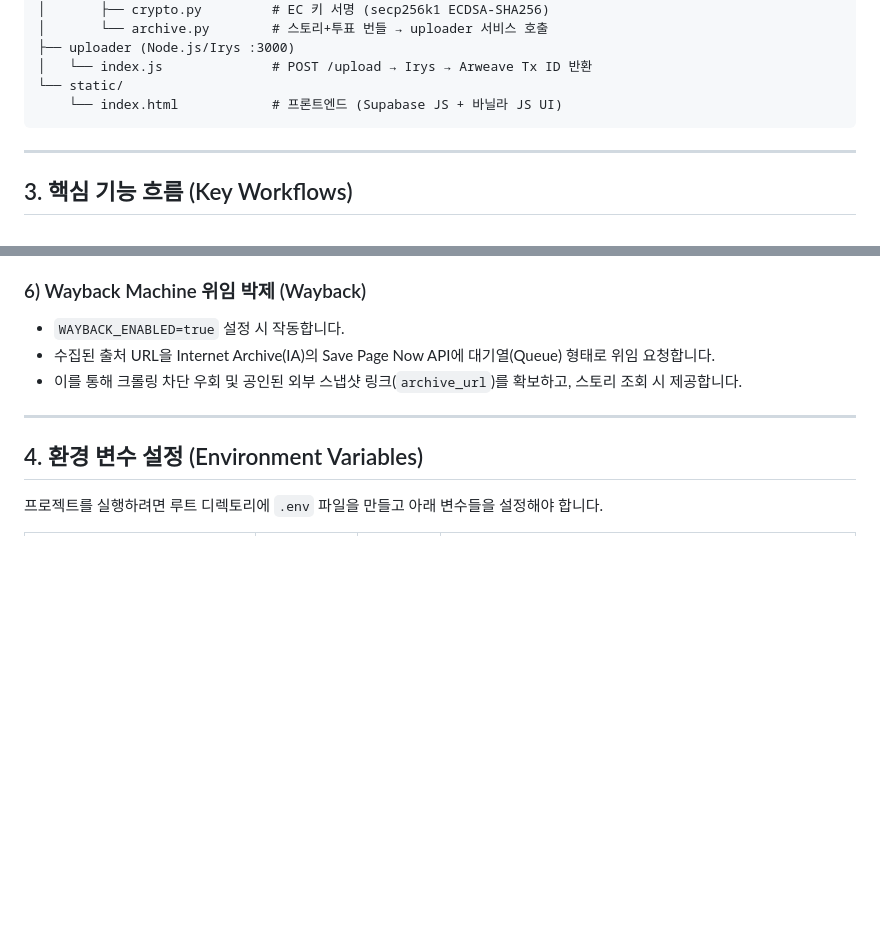
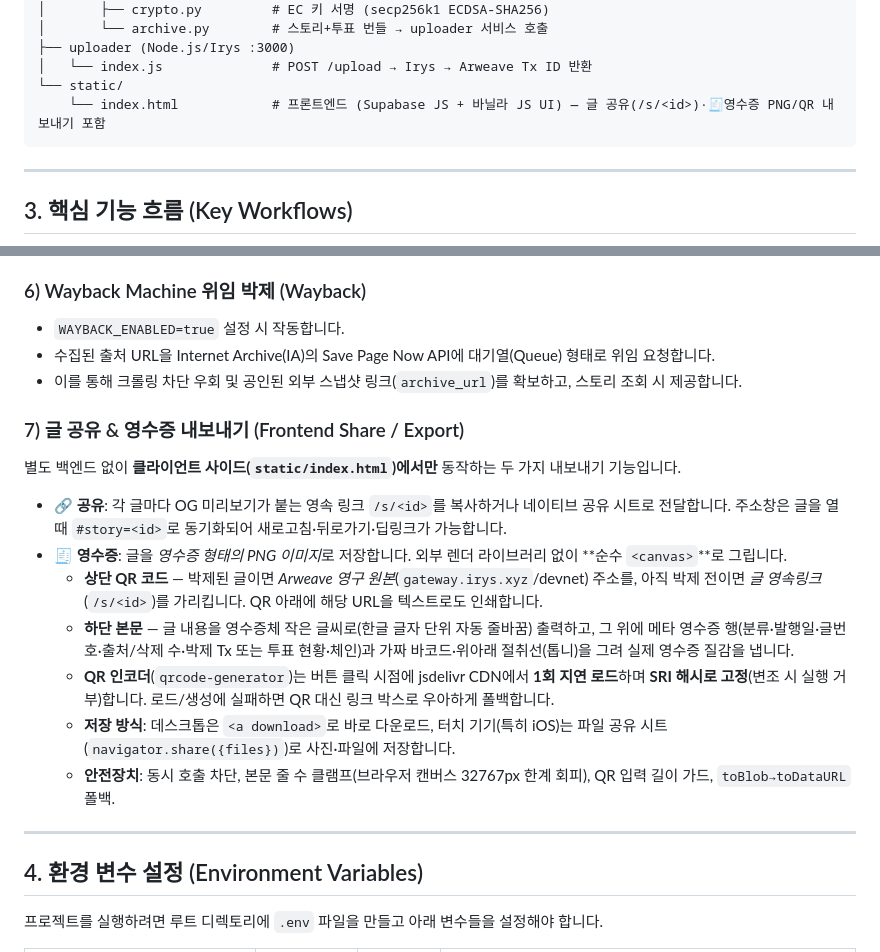
Before and after one commit to tomeido/HeartCritiqueEAS, a Markdown page: README.md, 2 parts joined by grey strips. GitHub-like rendering; blank space fills up the shorter version.

Commit message:
docs/readme: 글 공유(/s/<id>) & 🧾 영수증 PNG/QR 내보내기 기능 문서화
핵심 기능 흐름에 7) Frontend Share/Export 추가 — 영수증=순수 canvas,
QR은 박제 시 Arweave gateway·미박제 시 /s/<id>, qrcode-generator SRI 핀
지연로드+폴백, 데스크톱 다운로드/모바일 공유 시트. 디렉토리 구조 주석도 갱신.

Co-Authored-By: Claude Opus 4.8 <noreply@anthropic.com>

````diff
--- a/README.md
+++ b/README.md
@@ -61,7 +61,7 @@ Docker
 ├── uploader (Node.js/Irys :3000)
 │   └── index.js              # POST /upload → Irys → Arweave Tx ID 반환
 └── static/
-    └── index.html            # 프론트엔드 (Supabase JS + 바닐라 JS UI)
+    └── index.html            # 프론트엔드 (Supabase JS + 바닐라 JS UI) — 글 공유(/s/<id>)·🧾영수증 PNG/QR 내보내기 포함
 ```
 
 ---
@@ -124,6 +124,18 @@ Docker
 - `WAYBACK_ENABLED=true` 설정 시 작동합니다.
 - 수집된 출처 URL을 Internet Archive(IA)의 Save Page Now API에 대기열(Queue) 형태로 위임 요청합니다.
 - 이를 통해 크롤링 차단 우회 및 공인된 외부 스냅샷 링크(`archive_url`)를 확보하고, 스토리 조회 시 제공합니다.
+
+### 7) 글 공유 & 영수증 내보내기 (Frontend Share / Export)
+
+별도 백엔드 없이 **클라이언트 사이드(`static/index.html`)에서만** 동작하는 두 가지 내보내기 기능입니다.
+
+- **🔗 공유**: 각 글마다 OG 미리보기가 붙는 영속 링크 `/s/<id>`를 복사하거나 네이티브 공유 시트로 전달합니다. 주소창은 글을 열 때 `#story=<id>`로 동기화되어 새로고침·뒤로가기·딥링크가 가능합니다.
+- **🧾 영수증**: 글을 *영수증 형태의 PNG 이미지*로 저장합니다. 외부 렌더 라이브러리 없이 **순수 `<canvas>`**로 그립니다.
+  - **상단 QR 코드** — 박제된 글이면 *Arweave 영구 원본*(`gateway.irys.xyz`/devnet) 주소를, 아직 박제 전이면 *글 영속링크*(`/s/<id>`)를 가리킵니다. QR 아래에 해당 URL을 텍스트로도 인쇄합니다.
+  - **하단 본문** — 글 내용을 영수증체 작은 글씨로(한글 글자 단위 자동 줄바꿈) 출력하고, 그 위에 메타 영수증 행(분류·발행일·글번호·출처/삭제 수·박제 Tx 또는 투표 현황·체인)과 가짜 바코드·위아래 절취선(톱니)을 그려 실제 영수증 질감을 냅니다.
+  - **QR 인코더**(`qrcode-generator`)는 버튼 클릭 시점에 jsdelivr CDN에서 **1회 지연 로드**하며 **SRI 해시로 고정**(변조 시 실행 거부)합니다. 로드/생성에 실패하면 QR 대신 링크 박스로 우아하게 폴백합니다.
+  - **저장 방식**: 데스크톱은 `<a download>`로 바로 다운로드, 터치 기기(특히 iOS)는 파일 공유 시트(`navigator.share({files})`)로 사진·파일에 저장합니다.
+  - **안전장치**: 동시 호출 차단, 본문 줄 수 클램프(브라우저 캔버스 32767px 한계 회피), QR 입력 길이 가드, `toBlob→toDataURL` 폴백.
 
 ---
 
````
